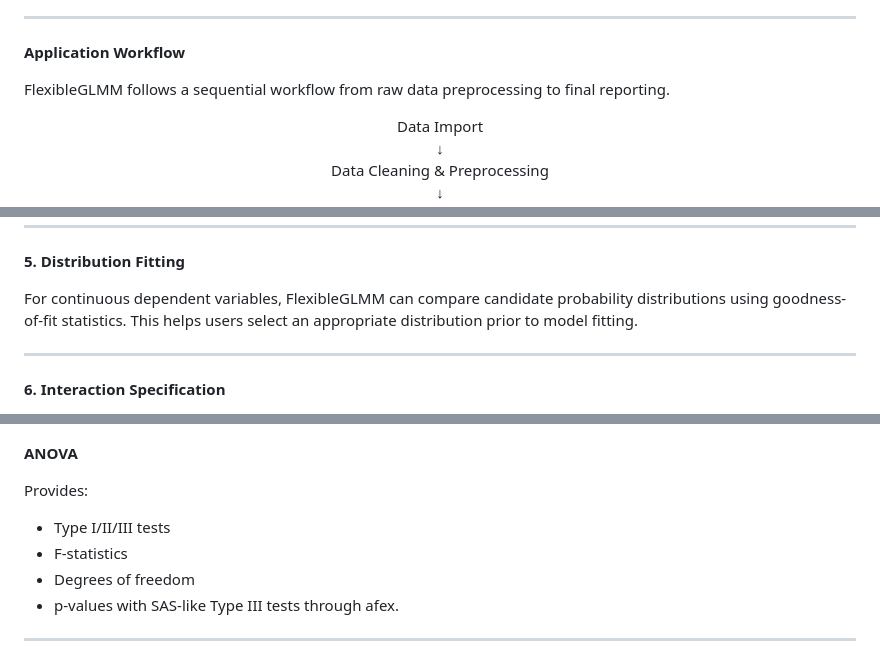
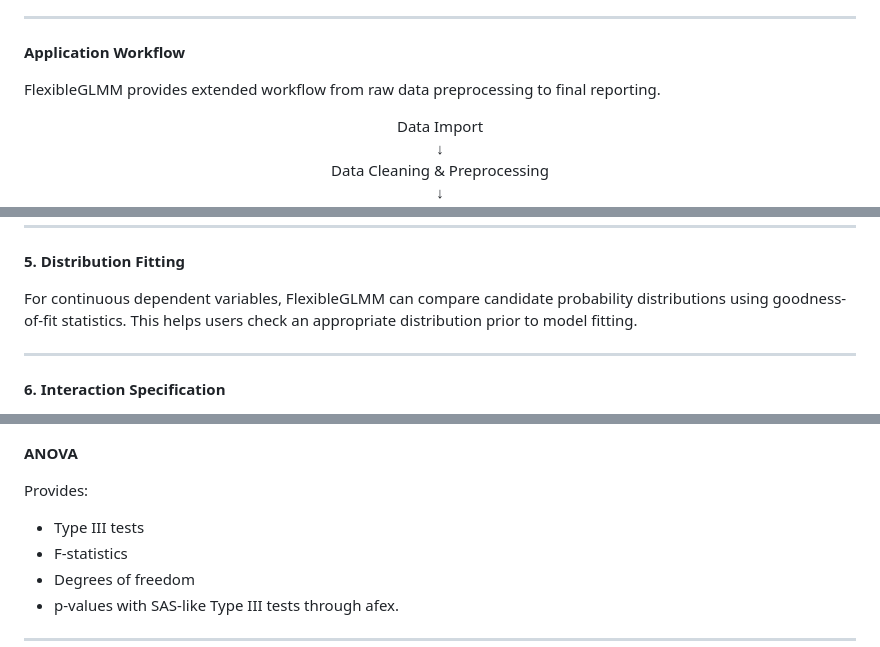
Before and after one commit to puneettalwar/FlexibleGLMM, a Markdown page: README.md, 3 parts joined by grey strips. Rendered like a GitHub page.

```diff
--- a/README.md
+++ b/README.md
@@ -68,7 +68,7 @@ Users are welcome to report bugs, suggest new features, and contribute to future
 ________________________________________
 **Application Workflow**
 
-FlexibleGLMM follows a sequential workflow from raw data preprocessing to final reporting.
+FlexibleGLMM provides extended workflow from raw data preprocessing to final reporting.
 
 <div align="center">
 
@@ -148,7 +148,7 @@ ________________________________________
 **5. Distribution Fitting**
 
 For continuous dependent variables, FlexibleGLMM can compare candidate probability distributions using goodness-of-fit statistics.
-This helps users select an appropriate distribution prior to model fitting.
+This helps users check an appropriate distribution prior to model fitting.
 ________________________________________
 **6. Interaction Specification**
 
@@ -264,7 +265,7 @@ ________________________________________
 **ANOVA**
 
 Provides:
--	Type I/II/III tests
+-	Type III tests
 -	F-statistics
 -	Degrees of freedom
 -	p-values
```
Also changed, not shown: other parts of README.md (+22 -12 lines).
